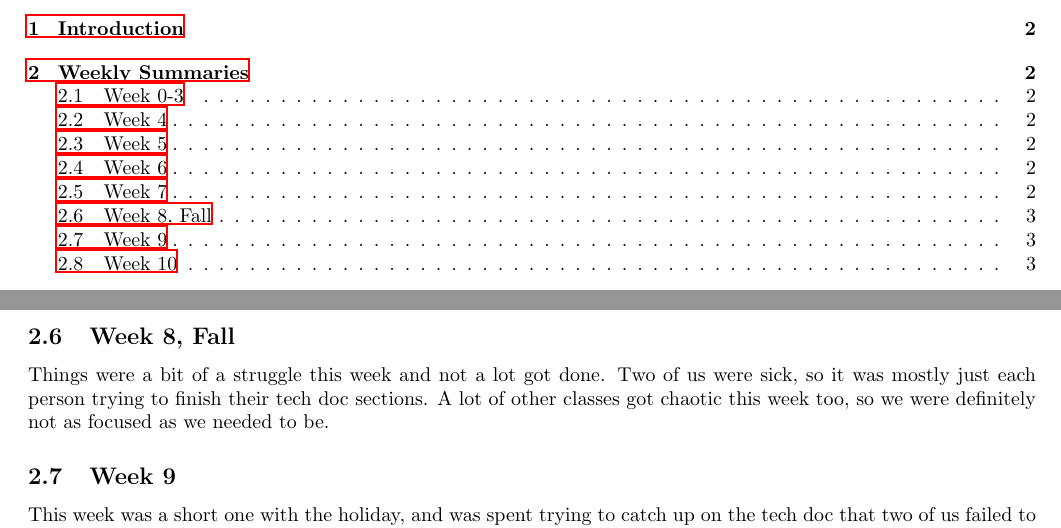
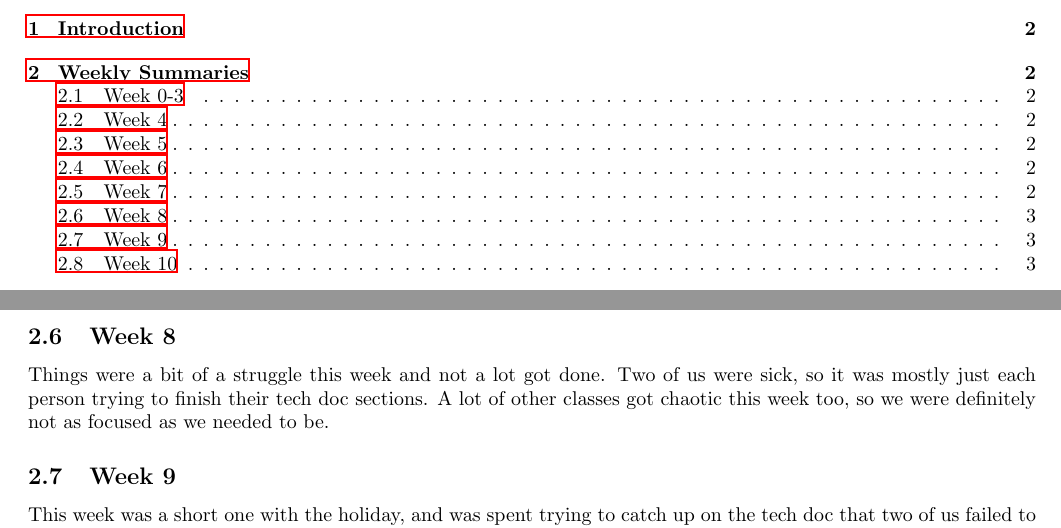
Before and after one commit to giacoppd/Security-For-Robotics, a LaTeX paper (docs/progress_report/progress_report.tex): two parts of pages 2 and 4 of 4, joined at a grey line, cut so that both start at the same text. Compiled offline with LaTeX, dvips and Ghostscript.

Commit message:
Fixed a mistake with one of the headings

```diff
--- a/docs/progress_report/progress_report.tex
+++ b/docs/progress_report/progress_report.tex
@@ -153,7 +153,7 @@ This week we made some rough sections for the tech review, but it was really dif
 The majority of our project is based around the research lifestyle and ROS, but outside of that we didn't have a ton to talk about.
 We hoped to have a more specific view of what we were doing that we could come back to and better define.
 
-\subsection{Week 8, Fall}
+\subsection{Week 8}
 Things were a bit of a struggle this week and not a lot got done.
 Two of us were sick, so it was mostly just each person trying to finish their tech doc sections.
 A lot of other classes got chaotic this week too, so we were definitely not as focused as we needed to be.
```
Also changed, not shown: docs/progress_report/progress_report.pdf.
